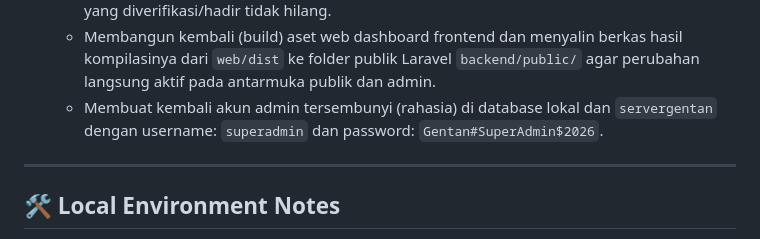
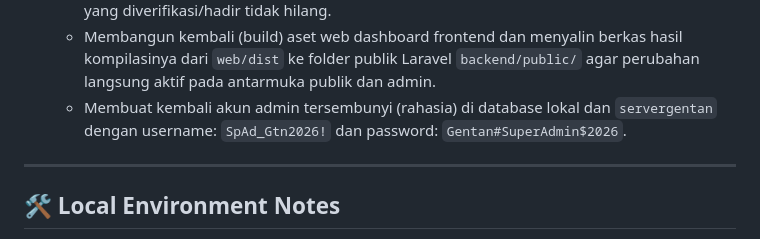
Before and after one commit to Stevano016/kpu-gentan, a Markdown page: MEMORY.md, the part around the change. GitHub-like rendering.

Commit message:
docs: update superadmin username to SpAd_Gtn2026! in MEMORY.md

```diff
--- a/MEMORY.md
+++ b/MEMORY.md
@@ -320,7 +320,7 @@ This file captures the active state, environment variables, completed tasks, and
   - Mengubah wilayah/alamat **TPS 1** menjadi `Rumah Ibu Murheni Sri Setiti , Ngemplak RT. 002 RW. 001` pada database seeder `DatabaseSeeder.php`.
   - Membuat dan menjalankan migrasi database `2026_08_28_000000_update_tps_1_wilayah.php` untuk memutakhirkan kolom `wilayah` di database SQLite lokal (dan MySQL di server saat dijalankan di production) agar data pemilih yang diverifikasi/hadir tidak hilang.
   - Membangun kembali (build) aset web dashboard frontend dan menyalin berkas hasil kompilasinya dari `web/dist` ke folder publik Laravel `backend/public/` agar perubahan langsung aktif pada antarmuka publik dan admin.
-  - Membuat kembali akun admin tersembunyi (rahasia) di database lokal dan `servergentan` dengan username: `superadmin` dan password: `Gentan#SuperAdmin$2026`.
+  - Membuat kembali akun admin tersembunyi (rahasia) di database lokal dan `servergentan` dengan username: `SpAd_Gtn2026!` dan password: `Gentan#SuperAdmin$2026`.
 
 ---
 
```
